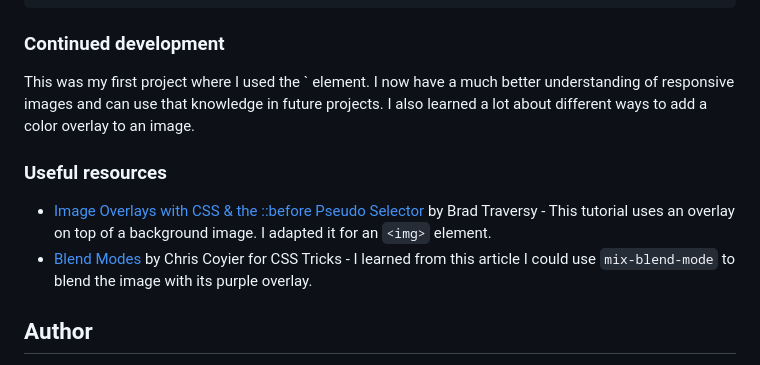
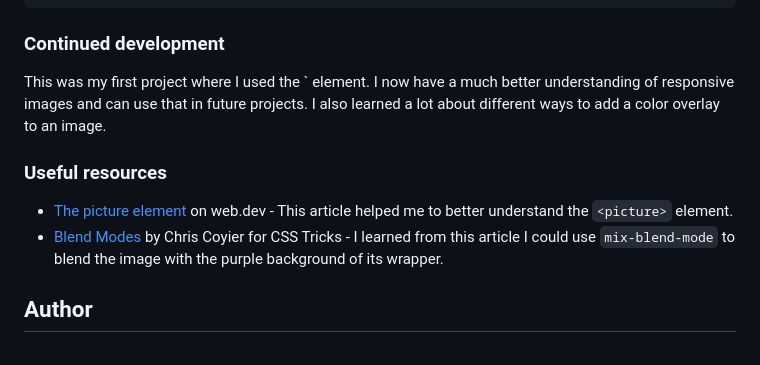
Before and after one commit to SabineEmden/fm-stats-preview-card-component, a Markdown page: README.md, the part around the change. Drawn GitHub-style.

Commit message:
Update resources section

```diff
--- a/README.md
+++ b/README.md
@@ -92,12 +92,12 @@ I tested a couple of values for `mix-blend-mode`. I chose `overlay` to get the i
 
 ### Continued development
 
-This was my first project where I used the `<picture> element. I now have a much better understanding of responsive images and can use that knowledge in future projects. I also learned a lot about different ways to add a color overlay to an image.
+This was my first project where I used the `<picture> element. I now have a much better understanding of responsive images and can use that in future projects. I also learned a lot about different ways to add a color overlay to an image.
 
 ### Useful resources
 
-- [Image Overlays with CSS & the ::before Pseudo Selector](https://www.traversymedia.com/blog/css-image-overlay) by Brad Traversy - This tutorial uses an overlay on top of a background image. I adapted it for an `<img>` element.
-- [Blend Modes](https://css-tricks.com/basics-css-blend-modes/) by Chris Coyier for CSS Tricks - I learned from this article I could use `mix-blend-mode` to blend the image with its purple overlay.
+- [The picture element](https://web.dev/learn/design/picture-element) on web.dev - This article helped me to better understand the `<picture>` element.
+- [Blend Modes](https://css-tricks.com/basics-css-blend-modes/) by Chris Coyier for CSS Tricks - I learned from this article I could use `mix-blend-mode` to blend the image with the purple background of its wrapper.
 
 ## Author
 
```
